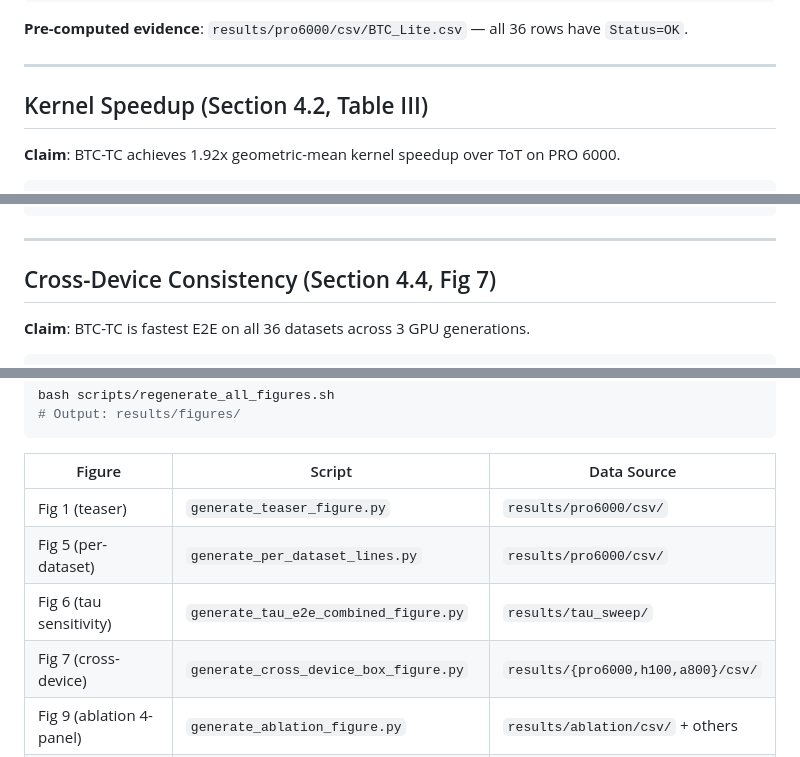
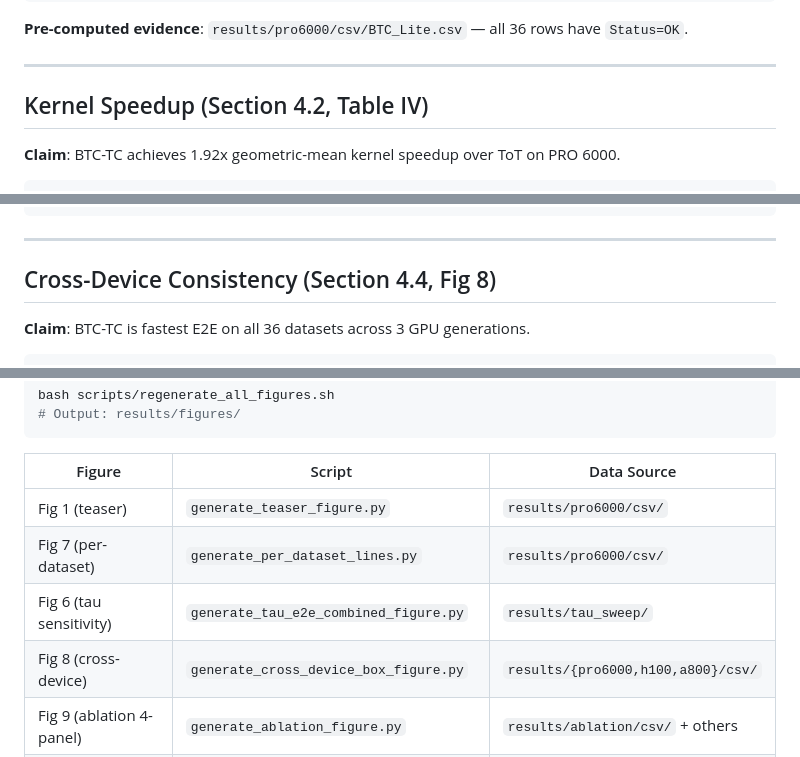
Before and after one commit to fanna1234/btc-tc-artifact, a Markdown page: CLAIMS.md, 3 parts joined by grey strips. GitHub-like rendering.

Commit message:
docs: align figure/table numbers in CLAIMS.md with the paper (per-dataset Fig 7, cross-device Fig 8, kernel-speedup Table IV)

```diff
--- a/CLAIMS.md
+++ b/CLAIMS.md
@@ -22,7 +22,7 @@ python3 scripts/bench_baselines.py --methods BTC_Lite --run-dir results-verify
 
 ---
 
-## Kernel Speedup (Section 4.2, Table III)
+## Kernel Speedup (Section 4.2, Table IV)
 
 **Claim**: BTC-TC achieves 1.92x geometric-mean kernel speedup over ToT on PRO 6000.
 
@@ -83,7 +83,7 @@ print(f'Hybrid dispatch GM speedup: {gm:.2f}x')
 
 ---
 
-## Cross-Device Consistency (Section 4.4, Fig 7)
+## Cross-Device Consistency (Section 4.4, Fig 8)
 
 **Claim**: BTC-TC is fastest E2E on all 36 datasets across 3 GPU generations.
 
@@ -162,8 +162,8 @@ bash scripts/regenerate_all_figures.sh
 | Figure | Script | Data Source |
 |--------|--------|-------------|
 | Fig 1 (teaser) | `generate_teaser_figure.py` | `results/pro6000/csv/` |
-| Fig 5 (per-dataset) | `generate_per_dataset_lines.py` | `results/pro6000/csv/` |
+| Fig 7 (per-dataset) | `generate_per_dataset_lines.py` | `results/pro6000/csv/` |
 | Fig 6 (tau sensitivity) | `generate_tau_e2e_combined_figure.py` | `results/tau_sweep/` |
-| Fig 7 (cross-device) | `generate_cross_device_box_figure.py` | `results/{pro6000,h100,a800}/csv/` |
+| Fig 8 (cross-device) | `generate_cross_device_box_figure.py` | `results/{pro6000,h100,a800}/csv/` |
 | Fig 9 (ablation 4-panel) | `generate_ablation_figure.py` | `results/ablation/csv/` + others |
 | Fig 10 (microarch) | `generate_microarch_profile_figure.py` | `results/ncu/` |
```
